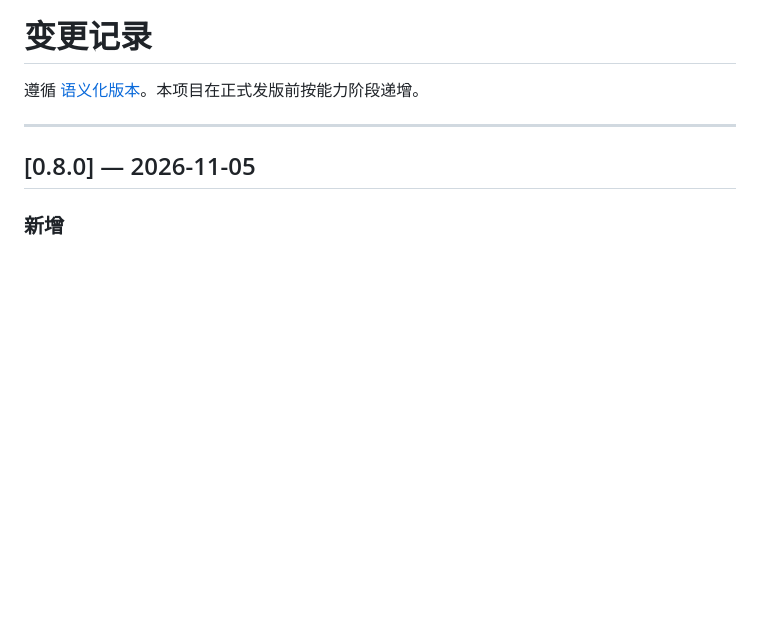
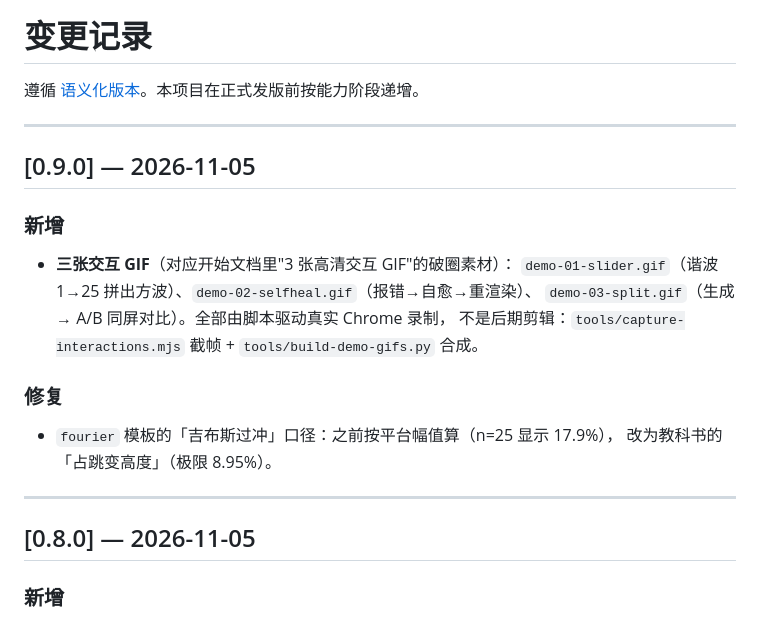
Before and after one commit to mqu21539-cyber/SciCanvas, a Markdown page: CHANGELOG.md, the part around the change. GitHub-like rendering; blank space fills up the shorter version.

```diff
--- a/CHANGELOG.md
+++ b/CHANGELOG.md
@@ -1,6 +1,20 @@
 # 变更记录
 
 遵循 [语义化版本](https://semver.org/lang/zh-CN/)。本项目在正式发版前按能力阶段递增。
+
+---
+
+## [0.9.0] — 2026-11-05
+
+### 新增
+- **三张交互 GIF**（对应开始文档里"3 张高清交互 GIF"的破圈素材）：
+  `demo-01-slider.gif`（谐波 1→25 拼出方波）、`demo-02-selfheal.gif`（报错→自愈→重渲染）、
+  `demo-03-split.gif`（生成 → A/B 同屏对比）。全部由脚本驱动真实 Chrome 录制，
+  不是后期剪辑：`tools/capture-interactions.mjs` 截帧 + `tools/build-demo-gifs.py` 合成。
+
+### 修复
+- `fourier` 模板的「吉布斯过冲」口径：之前按平台幅值算（n=25 显示 17.9%），
+  改为教科书的「占跳变高度」（极限 8.95%）。
 
 ---
 
```
Also changed, not shown: README.md (+23 -0 lines), assets/demo-01-slider.gif (added), assets/demo-03-split.gif (added), 5 other files.
